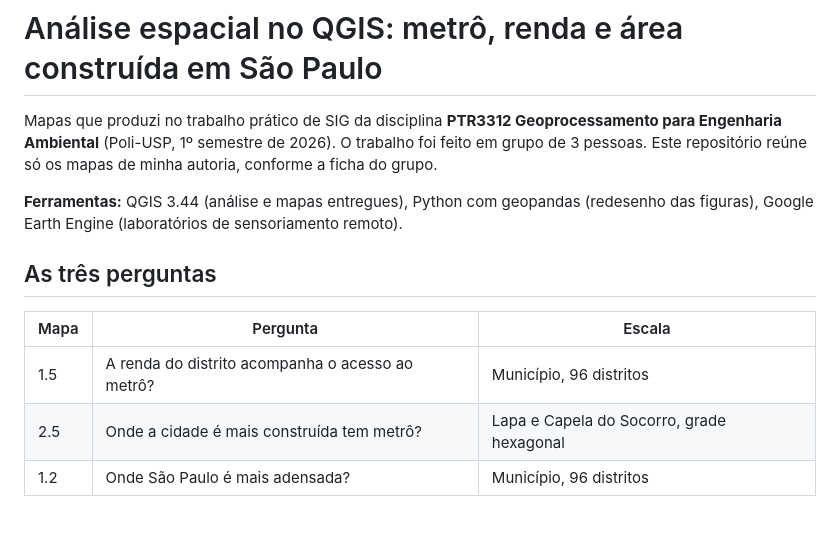
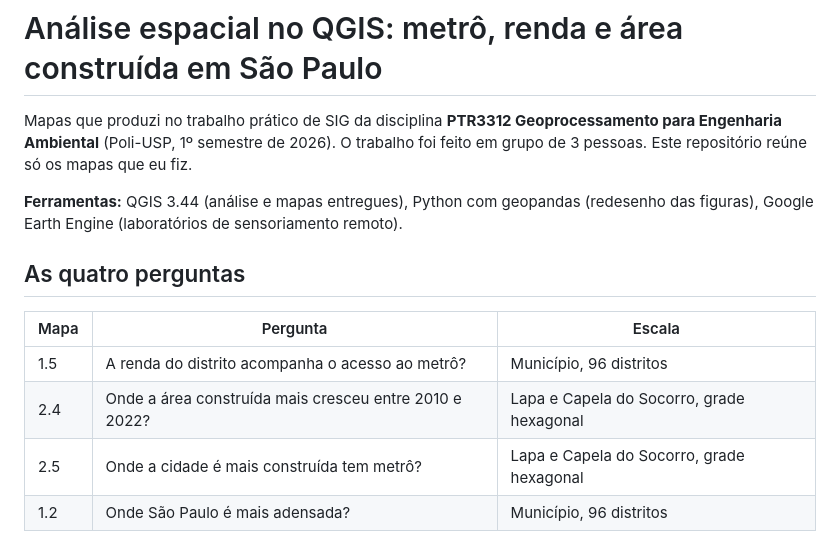
Before and after one commit to gabriela-doria/analise-espacial-qgis-sp, a Markdown page: README.md, the part around one of its changes. Drawn GitHub-style.

```diff
--- a/README.md
+++ b/README.md
@@ -1,14 +1,15 @@
 # Análise espacial no QGIS: metrô, renda e área construída em São Paulo
 
-Mapas que produzi no trabalho prático de SIG da disciplina **PTR3312 Geoprocessamento para Engenharia Ambiental** (Poli-USP, 1º semestre de 2026). O trabalho foi feito em grupo de 3 pessoas. Este repositório reúne só os mapas de minha autoria, conforme a ficha do grupo.
+Mapas que produzi no trabalho prático de SIG da disciplina **PTR3312 Geoprocessamento para Engenharia Ambiental** (Poli-USP, 1º semestre de 2026). O trabalho foi feito em grupo de 3 pessoas. Este repositório reúne só os mapas que eu fiz.
 
 **Ferramentas:** QGIS 3.44 (análise e mapas entregues), Python com geopandas (redesenho das figuras), Google Earth Engine (laboratórios de sensoriamento remoto).
 
-## As três perguntas
+## As quatro perguntas
 
 | Mapa | Pergunta | Escala |
 |---|---|---|
 | 1.5 | A renda do distrito acompanha o acesso ao metrô? | Município, 96 distritos |
+| 2.4 | Onde a área construída mais cresceu entre 2010 e 2022? | Lapa e Capela do Socorro, grade hexagonal |
 | 2.5 | Onde a cidade é mais construída tem metrô? | Lapa e Capela do Socorro, grade hexagonal |
 | 1.2 | Onde São Paulo é mais adensada? | Município, 96 distritos |
 
```
Also changed, not shown: other parts of README.md (+25 -0 lines), mapas/mapa-2-4-crescimento-da-area-construida-pt.png (added), 6 other files.
